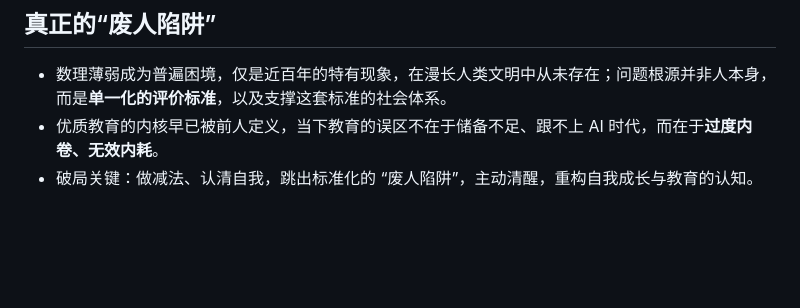
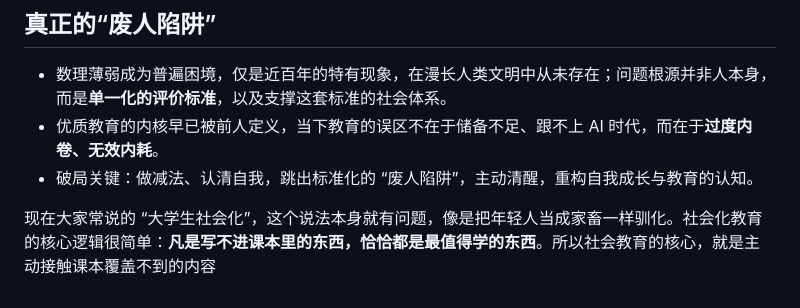
Before and after one commit to BaiDuRen69/Markdown, a Markdown page: 讲座/越过废人陷阱——AI时代，教育将如何被改写？.md, the part around the change. Rendered like a GitHub page; blank space fills up the shorter version.

Commit message:
vault backup: 2026-04-25 18:15:45

```diff
--- a/讲座/越过废人陷阱——AI时代，教育将如何被改写？.md
+++ b/讲座/越过废人陷阱——AI时代，教育将如何被改写？.md
@@ -84,3 +84,5 @@ tags:
 - 数理薄弱成为普遍困境，仅是近百年的特有现象，在漫长人类文明中从未存在；问题根源并非人本身，而是**单一化的评价标准**，以及支撑这套标准的社会体系。
 - 优质教育的内核早已被前人定义，当下教育的误区不在于储备不足、跟不上 AI 时代，而在于**过度内卷、无效内耗**。
 - 破局关键：做减法、认清自我，跳出标准化的 “废人陷阱”，主动清醒，重构自我成长与教育的认知。
+
+现在大家常说的 “大学生社会化”，这个说法本身就有问题，像是把年轻人当成家畜一样驯化。社会化教育的核心逻辑很简单：**凡是写不进课本里的东西，恰恰都是最值得学的东西**。所以社会教育的核心，就是主动接触课本覆盖不到的内容
```
